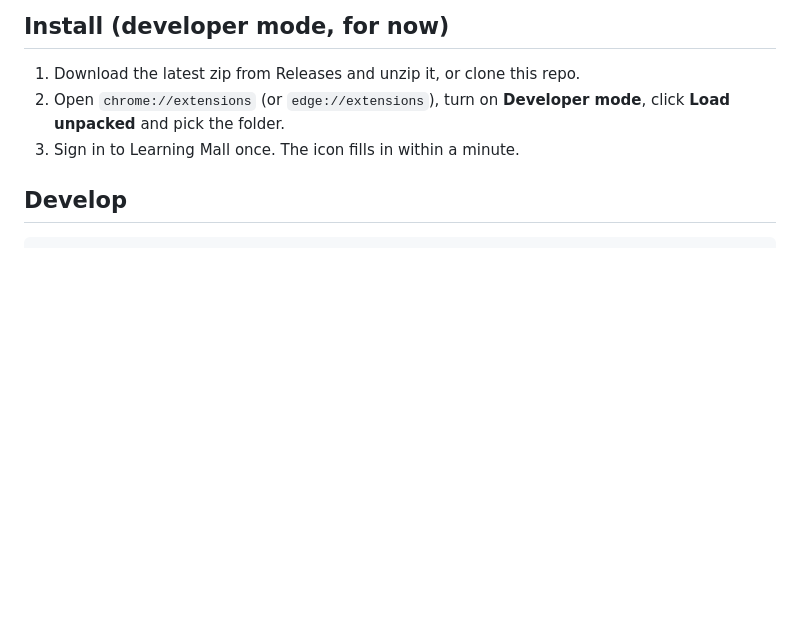
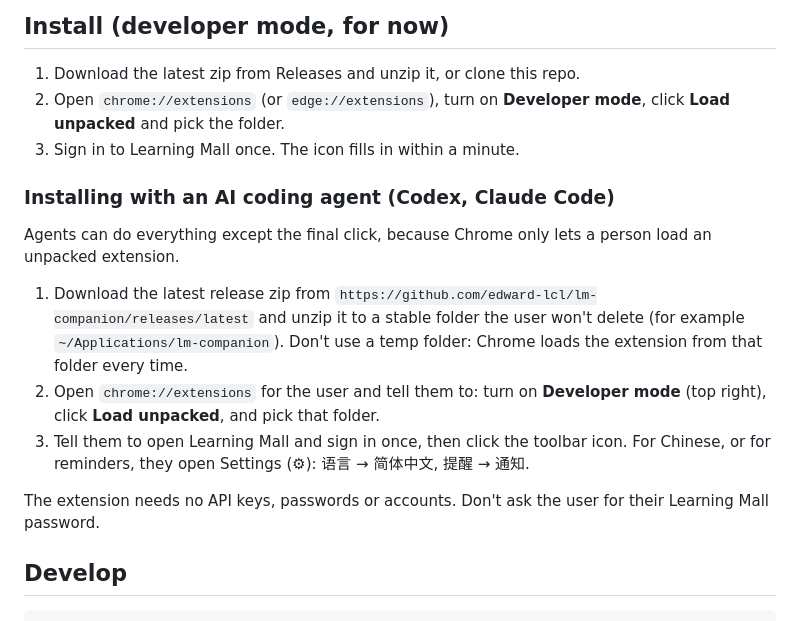
Before and after one commit to edward-lcl/lm-companion, a Markdown page: README.md, the part around the change. Rendered like a GitHub page; blank space fills up the shorter version.

Commit message:
README: install steps for AI coding agents

````diff
--- a/README.md
+++ b/README.md
@@ -48,6 +48,21 @@ and no setup: install it, sign in to Learning Mall as usual, and it works.
    unpacked** and pick the folder.
 3. Sign in to Learning Mall once. The icon fills in within a minute.
 
+### Installing with an AI coding agent (Codex, Claude Code)
+Agents can do everything except the final click, because Chrome only lets a person load an unpacked
+extension.
+1. Download the latest release zip from
+   `https://github.com/edward-lcl/lm-companion/releases/latest` and unzip it to a stable folder the
+   user won't delete (for example `~/Applications/lm-companion`). Don't use a temp folder: Chrome
+   loads the extension from that folder every time.
+2. Open `chrome://extensions` for the user and tell them to: turn on **Developer mode** (top right),
+   click **Load unpacked**, and pick that folder.
+3. Tell them to open Learning Mall and sign in once, then click the toolbar icon. For Chinese, or for
+   reminders, they open Settings (⚙): 语言 → 简体中文, 提醒 → 通知.
+
+The extension needs no API keys, passwords or accounts. Don't ask the user for their Learning Mall
+password.
+
 ## Develop
 ```
 npm install
````
